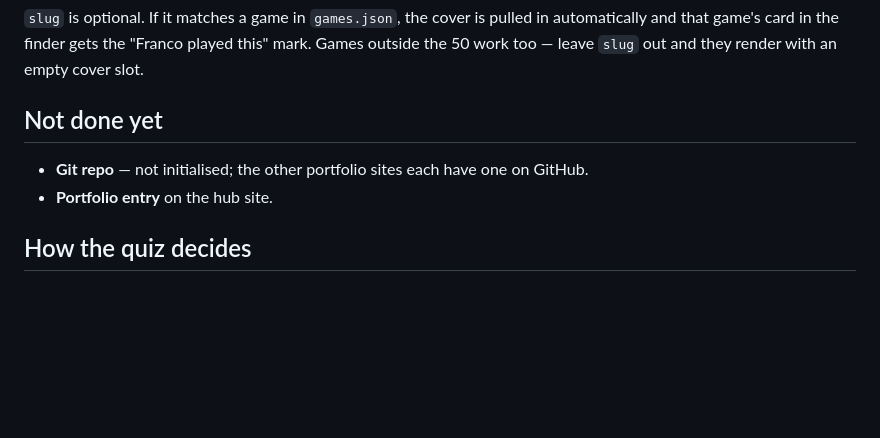
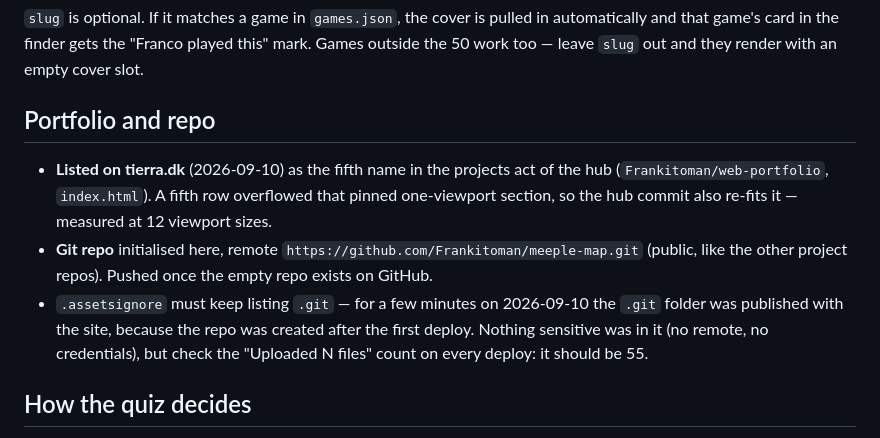
Before and after one commit to Frankitoman/meeple-map, a Markdown page: PROGRESS.md, the part around the change. Rendered like a GitHub page; blank space fills up the shorter version.

Commit message:
Log the portfolio listing and the .git exposure
Co-Authored-By: Claude Opus 5 <noreply@anthropic.com>

```diff
--- a/PROGRESS.md
+++ b/PROGRESS.md
@@ -39,10 +39,17 @@ Browsers block `fetch()` of local JSON, so double-clicking the file shows the er
 that game's card in the finder gets the "Franco played this" mark. Games outside the 50 work too —
 leave `slug` out and they render with an empty cover slot.
 
-## Not done yet
+## Portfolio and repo
 
-- **Git repo** — not initialised; the other portfolio sites each have one on GitHub.
-- **Portfolio entry** on the hub site.
+- **Listed on tierra.dk** (2026-09-10) as the fifth name in the projects act of the hub
+  (`Frankitoman/web-portfolio`, `index.html`). A fifth row overflowed that pinned one-viewport
+  section, so the hub commit also re-fits it — measured at 12 viewport sizes.
+- **Git repo** initialised here, remote `https://github.com/Frankitoman/meeple-map.git` (public,
+  like the other project repos). Pushed once the empty repo exists on GitHub.
+- `.assetsignore` must keep listing `.git` — for a few minutes on 2026-09-10 the `.git` folder was
+  published with the site, because the repo was created after the first deploy. Nothing sensitive
+  was in it (no remote, no credentials), but check the "Uploaded N files" count on every deploy:
+  it should be 55.
 
 ## How the quiz decides
 
```
